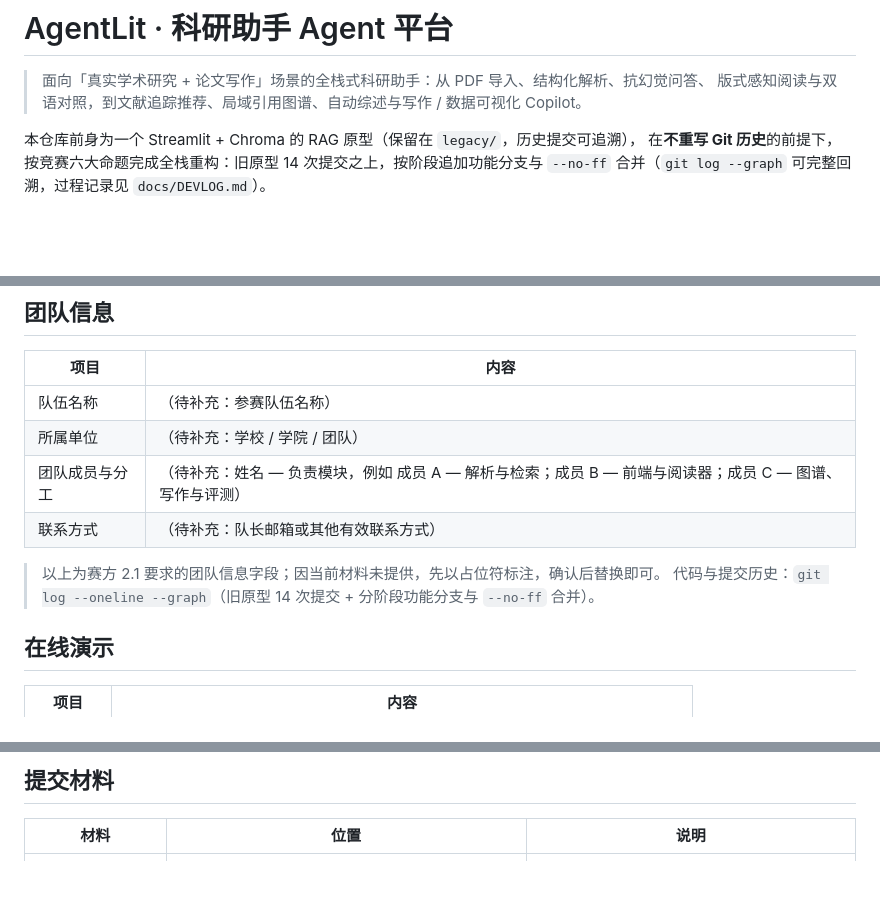
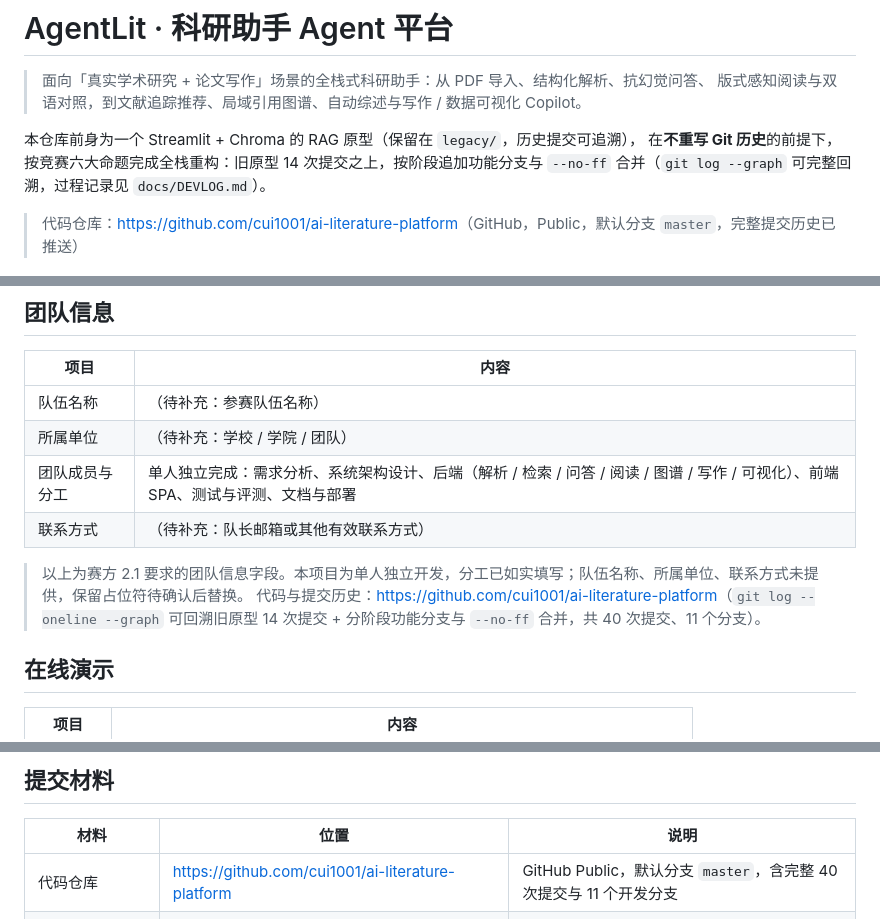
Before and after one commit to cui1001/ai-literature-platform, a Markdown page: README.md, 3 parts joined by grey strips. GitHub-like rendering; blank space fills up the shorter version.

Commit message:
docs: 补齐 GitHub 仓库地址、单人团队信息与推送记录
- README 顶部与提交材料表加入仓库链接；团队信息按单人独立开发填写分工，未知项保留占位
- SUBMISSION_MATERIALS 2.1 托管平台改为已满足（Public、master、40 次提交/11 分支，fast-forward 推送未重写历史）
- 新增仓库推送记录与复核结果

```diff
--- a/README.md
+++ b/README.md
@@ -5,6 +5,8 @@
 
 本仓库前身为一个 Streamlit + Chroma 的 RAG 原型（保留在 `legacy/`，历史提交可追溯），
 在**不重写 Git 历史**的前提下，按竞赛六大命题完成全栈重构：旧原型 14 次提交之上，按阶段追加功能分支与 `--no-ff` 合并（`git log --graph` 可完整回溯，过程记录见 `docs/DEVLOG.md`）。
+
+> 代码仓库：<https://github.com/cui1001/ai-literature-platform>（GitHub，Public，默认分支 `master`，完整提交历史已推送）
 
 ![文献库](docs/screenshots/library.png)
 
@@ -107,11 +109,11 @@ python -m eval.run_eval                      # 八段评测，输出 report.json
 | --- | --- |
 | 队伍名称 | （待补充：参赛队伍名称） |
 | 所属单位 | （待补充：学校 / 学院 / 团队） |
-| 团队成员与分工 | （待补充：姓名 — 负责模块，例如 成员 A — 解析与检索；成员 B — 前端与阅读器；成员 C — 图谱、写作与评测） |
+| 团队成员与分工 | 单人独立完成：需求分析、系统架构设计、后端（解析 / 检索 / 问答 / 阅读 / 图谱 / 写作 / 可视化）、前端 SPA、测试与评测、文档与部署 |
 | 联系方式 | （待补充：队长邮箱或其他有效联系方式） |
 
-> 以上为赛方 2.1 要求的团队信息字段；因当前材料未提供，先以占位符标注，确认后替换即可。
-> 代码与提交历史：`git log --oneline --graph`（旧原型 14 次提交 + 分阶段功能分支与 `--no-ff` 合并）。
+> 以上为赛方 2.1 要求的团队信息字段。本项目为单人独立开发，分工已如实填写；队伍名称、所属单位、联系方式未提供，保留占位符待确认后替换。
+> 代码与提交历史：<https://github.com/cui1001/ai-literature-platform>（`git log --oneline --graph` 可回溯旧原型 14 次提交 + 分阶段功能分支与 `--no-ff` 合并，共 40 次提交、11 个分支）。
 
 ## 在线演示
 
@@ -127,6 +129,7 @@ python -m eval.run_eval                      # 八段评测，输出 report.json
 
 | 材料 | 位置 | 说明 |
 | --- | --- | --- |
+| 代码仓库 | <https://github.com/cui1001/ai-literature-platform> | GitHub Public，默认分支 `master`，含完整 40 次提交与 11 个开发分支 |
 | 技术文档（PDF，≤30 页） | [docs/TECHNICAL_REPORT.pdf](docs/TECHNICAL_REPORT.pdf) | 由 [docs/TECHNICAL_REPORT.md](docs/TECHNICAL_REPORT.md) 生成，14 页 |
 | 技术文档源文件 | [docs/TECHNICAL_REPORT.md](docs/TECHNICAL_REPORT.md) | 可编辑版本，含架构图源文件 [docs/assets/architecture.svg](docs/assets/architecture.svg) |
 | 提交材料清单 | [docs/SUBMISSION_MATERIALS.md](docs/SUBMISSION_MATERIALS.md) | 2.1 / 2.3 / 2.4 逐项状态与待补充项 |
```
Also changed, not shown: docs/SUBMISSION_MATERIALS.md (+18 -7 lines).
